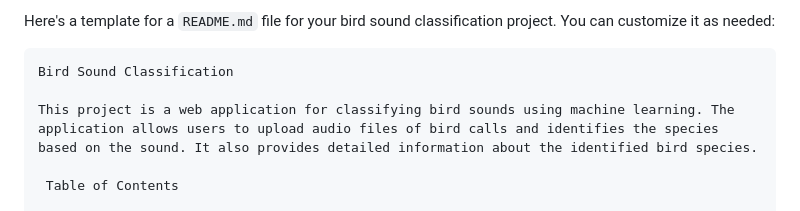
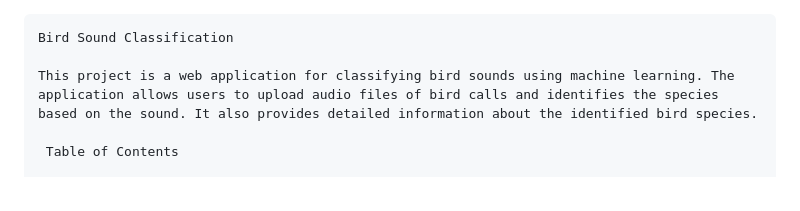
Before and after one commit to EeshaneeAJ/Avian-Calls, a Markdown page: README.md, the part around the change. GitHub-like rendering.

````diff
--- a/README.md
+++ b/README.md
@@ -1,5 +1,3 @@
-Here's a template for a `README.md` file for your bird sound classification project. You can customize it as needed:
-
 ```markdown
 Bird Sound Classification
 
````
